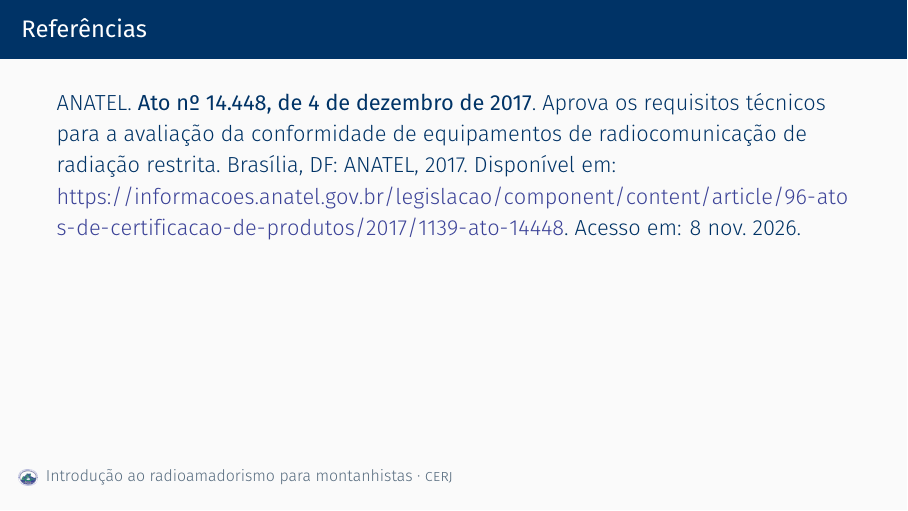
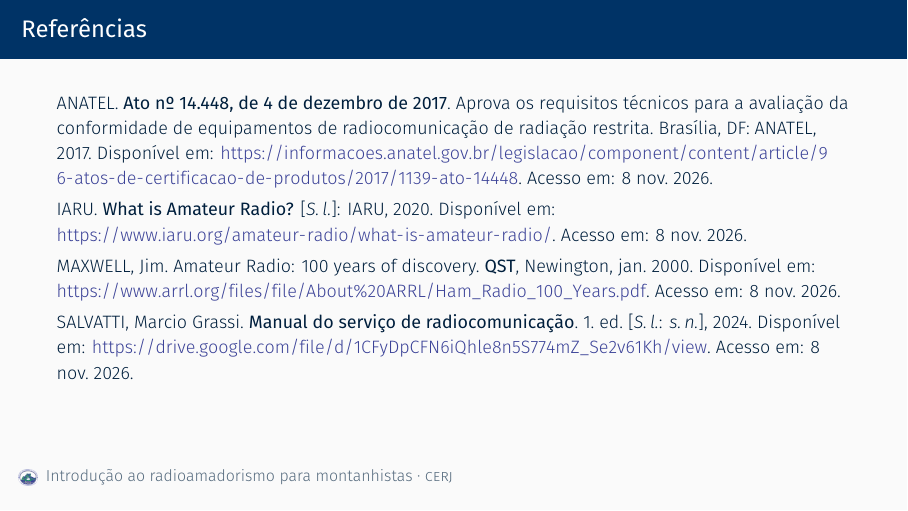
Before and after one commit to rberaldo/radioamadorismo-cerj, LaTeX slides (presentation.tex, which reads engine/cerj-macros.sty): page 23 of 23. Compiled offline with XeLaTeX.

Commit message:
Passa as citações para o natbib e acrescenta IARU, Maxwell e Salvatti
\citep imprime "(Maxwell, 2000)" e \citet, "Maxwell (2000)", com os
nomes em caixa alta e baixa como pede a NBR 10520:2023. Corrige a
interação com o hyperref do beamer (implicit=false), que engolia o
separador entre autor e ano.

Co-Authored-By: Claude Opus 5.5 <noreply@anthropic.com>

```diff
--- a/engine/cerj-macros.sty
+++ b/engine/cerj-macros.sty
@@ -30,16 +30,24 @@
 % ---------------------------------------------------------------------------
 % Referências (ABNT, sistema autor-data)
 % ---------------------------------------------------------------------------
-% Cada entrada: \bibitem[ANATEL, 2017]{chave} texto da referência.
-% \cite{chave} imprime "(ANATEL, 2017)"; \cite[p.~3]{chave}, "(ANATEL, 2017, p. 3)".
+% Citações com natbib (autor-data). Cada entrada:
+%   \bibitem[Maxwell(2000)]{maxwell2000} texto da referência
+% \citep{maxwell2000}         (Maxwell, 2000)
+% \citet{maxwell2000}         Maxwell (2000)
+% \citep[p.~3]{maxwell2000}   (Maxwell, 2000, p. 3)
+% Atenção: no natbib, \cite equivale a \citet, não a \citep.
 % Na lista, sem rótulo nem recuo, alinhada à esquerda, como pede a ABNT.
+\RequirePackage{natbib}
+\setcitestyle{authoryear, round, aysep={,}, yysep={;}, notesep={, }}
+% O beamer carrega o hyperref com implicit=false, que transforma esta macro
+% num stub vazio e engole o ", " e o " (" entre autor e ano. Devolve o texto.
+\makeatletter\def\hyper@natlinkbreak#1#2{#1}\makeatother
+\renewcommand{\bibsection}{}                    % o título vem do frame
+\setlength{\bibhang}{0pt}                       % sem recuo pendente
 \setbeamertemplate{bibliography item}{}
 % Letra menor, sem justificar, e sem o recuo do rótulo (labelsep) que sobraria
 \AtBeginEnvironment{thebibliography}{\footnotesize\raggedright\setlength{\labelsep}{0pt}}
 \setbeamertemplate{frametitle continuation}{}   % "Referências", não "Referências I"
-\makeatletter
-\renewcommand{\@cite}[2]{(#1\if@tempswa , #2\fi)}
-\makeatother
 
 
 % ---------------------------------------------------------------------------
--- a/presentation.tex
+++ b/presentation.tex
@@ -40,6 +40,9 @@
 % Em endereços com # ou %, escreva \# e \%.
 \newcommand{\linkCERJ}{https://cerj.org.br}
 \newcommand{\linkAnatelAtoRUG}{https://informacoes.anatel.gov.br/legislacao/component/content/article/96-atos-de-certificacao-de-produtos/2017/1139-ato-14448}
+\newcommand{\linkIARUQueE}{https://www.iaru.org/amateur-radio/what-is-amateur-radio/}
+\newcommand{\linkARRLCemAnos}{https://www.arrl.org/files/file/About\%20ARRL/Ham_Radio_100_Years.pdf}
+\newcommand{\linkManualSalvatti}{https://drive.google.com/file/d/1CFyDpCFN6iQhle8n5S774mZ_Se2v61Kh/view}
 
 \begin{document}
 
@@ -221,10 +224,19 @@
 % Referências em ABNT (autor-data). Entradas em ordem alfabética.
 \begin{frame}[t,allowframebreaks]{Referências}
   \begin{thebibliography}{}
-  \bibitem[ANATEL, 2017]{anatel2017}
+  \bibitem[ANATEL(2017)]{anatel2017}
     ANATEL. \textbf{Ato nº 14.448, de 4 de dezembro de 2017}. Aprova os requisitos técnicos para a
     avaliação da conformidade de equipamentos de radiocomunicação de radiação restrita. Brasília, DF:
     ANATEL, 2017. Disponível em: \mostrarlink{\linkAnatelAtoRUG}. Acesso em: 8 nov. 2026.
+  \bibitem[IARU(2020)]{iaru2020}
+    IARU. \textbf{What is Amateur Radio?} [\emph{S.\,l.}]: IARU, 2020. Disponível em:
+    \mostrarlink{\linkIARUQueE}. Acesso em: 8 nov. 2026.
+  \bibitem[Maxwell(2000)]{maxwell2000}
+    MAXWELL, Jim. Amateur Radio: 100 years of discovery. \textbf{QST}, Newington, jan. 2000.
+    Disponível em: \mostrarlink{\linkARRLCemAnos}. Acesso em: 8 nov. 2026.
+  \bibitem[Salvatti(2024)]{salvatti2024}
+    SALVATTI, Marcio Grassi. \textbf{Manual do serviço de radiocomunicação}. 1.~ed. [\emph{S.\,l.}:
+    \emph{s.\,n.}], 2024. Disponível em: \mostrarlink{\linkManualSalvatti}. Acesso em: 8 nov. 2026.
   \end{thebibliography}
 \end{frame}
 
```
